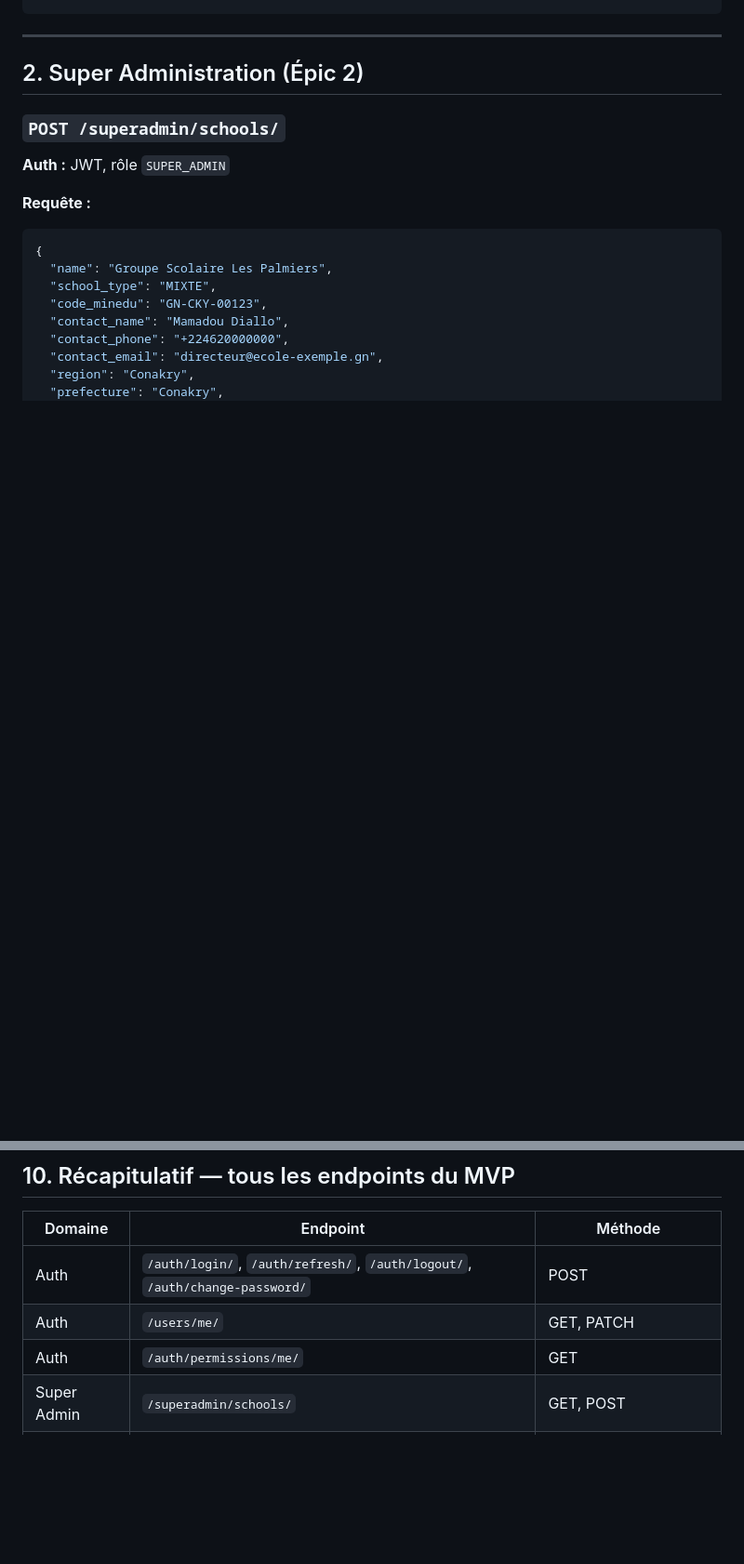
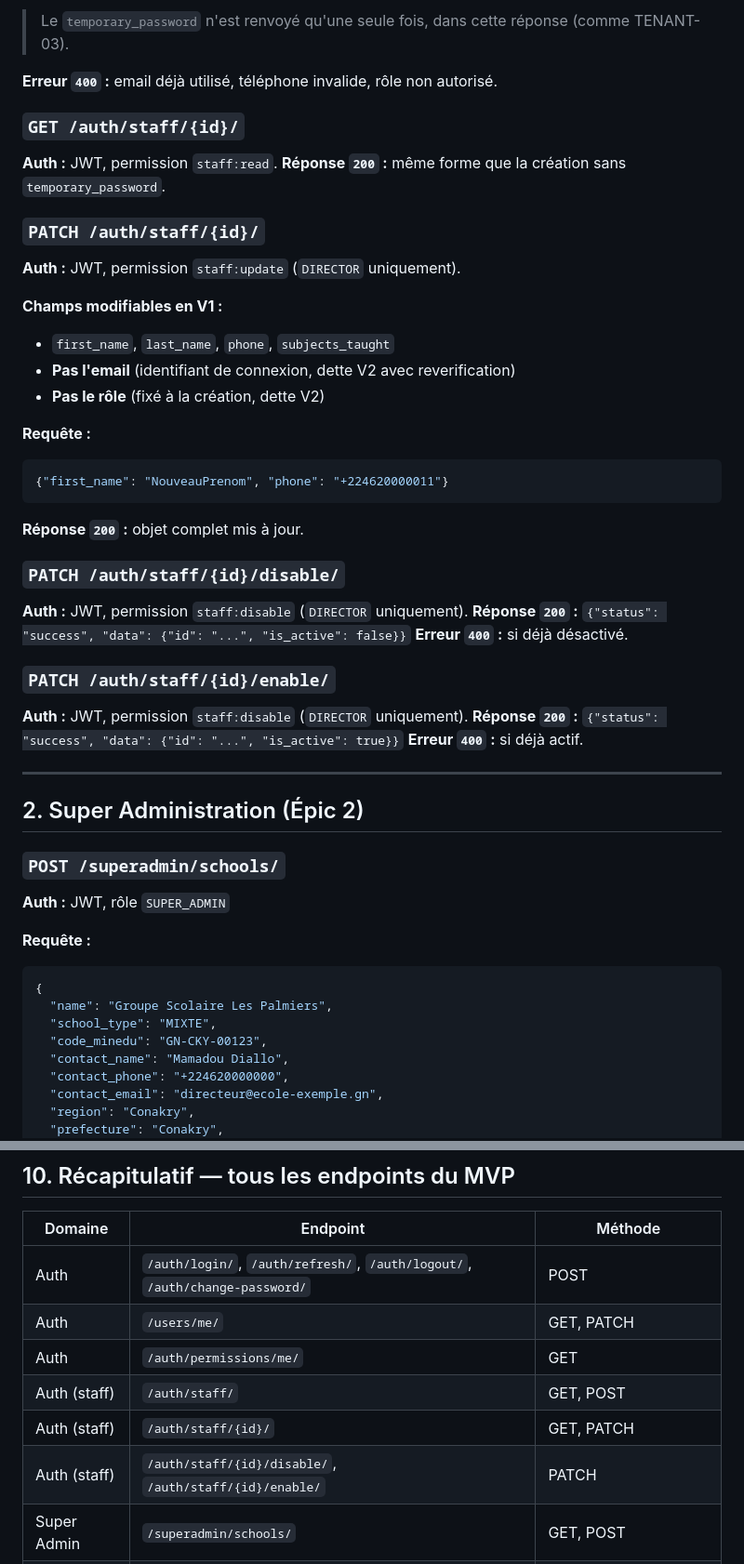
Before and after one commit to Christ14-20/Guischool, a Markdown page: docs/Eduguinee_MVP_API_Contract.md, 2 parts joined by grey strips. Shown at 93% size. Rendered like a GitHub page; blank space fills up the shorter version.

````diff
--- a/docs/Eduguinee_MVP_API_Contract.md
+++ b/docs/Eduguinee_MVP_API_Contract.md
@@ -222,3 +282,34 @@ Convention uniforme sur toutes les listes : `?champ=valeur` pour un filtre exact
+> Le `temporary_password` n'est renvoyé qu'une seule fois, dans cette réponse (comme TENANT-03).
+
+**Erreur `400` :** email déjà utilisé, téléphone invalide, rôle non autorisé.
+
+### `GET /auth/staff/{id}/`
+**Auth :** JWT, permission `staff:read`.
+**Réponse `200` :** même forme que la création sans `temporary_password`.
+
+### `PATCH /auth/staff/{id}/`
+**Auth :** JWT, permission `staff:update` (`DIRECTOR` uniquement).
+
+**Champs modifiables en V1 :**
+- `first_name`, `last_name`, `phone`, `subjects_taught`
+- **Pas l'email** (identifiant de connexion, dette V2 avec reverification)
+- **Pas le rôle** (fixé à la création, dette V2)
+
+**Requête :**
+```json
+{"first_name": "NouveauPrenom", "phone": "+224620000011"}
+```
+**Réponse `200` :** objet complet mis à jour.
+
+### `PATCH /auth/staff/{id}/disable/`
+**Auth :** JWT, permission `staff:disable` (`DIRECTOR` uniquement).
+**Réponse `200` :** `{"status": "success", "data": {"id": "...", "is_active": false}}`
+**Erreur `400` :** si déjà désactivé.
+
+### `PATCH /auth/staff/{id}/enable/`
+**Auth :** JWT, permission `staff:disable` (`DIRECTOR` uniquement).
+**Réponse `200` :** `{"status": "success", "data": {"id": "...", "is_active": true}}`
+**Erreur `400` :** si déjà actif.
 
 ---
 
@@ -921,6 +1012,9 @@ Pour garder une expérience cohérente, le frontend doit afficher **exactement**
 | Auth | `/auth/login/`, `/auth/refresh/`, `/auth/logout/`, `/auth/change-password/` | POST |
 | Auth | `/users/me/` | GET, PATCH |
 | Auth | `/auth/permissions/me/` | GET |
+| Auth (staff) | `/auth/staff/` | GET, POST |
+| Auth (staff) | `/auth/staff/{id}/` | GET, PATCH |
+| Auth (staff) | `/auth/staff/{id}/disable/`, `/auth/staff/{id}/enable/` | PATCH |
 | Super Admin | `/superadmin/schools/` | GET, POST |
 | Super Admin | `/superadmin/schools/{id}/` | GET |
 | Super Admin | `/superadmin/schools/{id}/suspend/`, `/reactivate/` | PATCH |
````
Also changed, not shown: other parts of docs/Eduguinee_MVP_API_Contract.md (+60 -0 lines), docs/Eduguinee_MVP_Backlog.md (+16 -17 lines).
